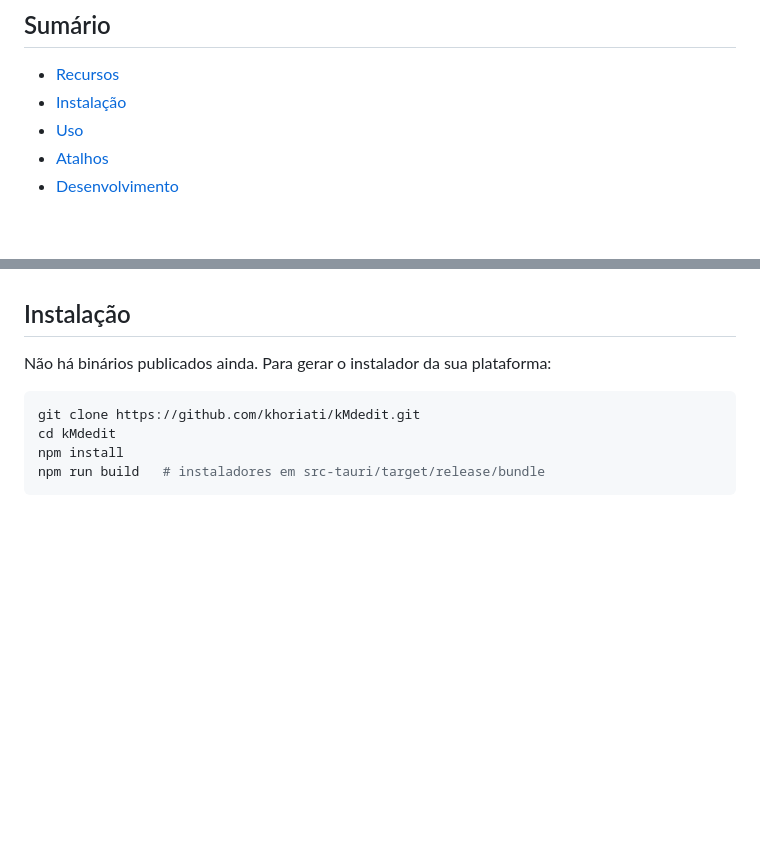
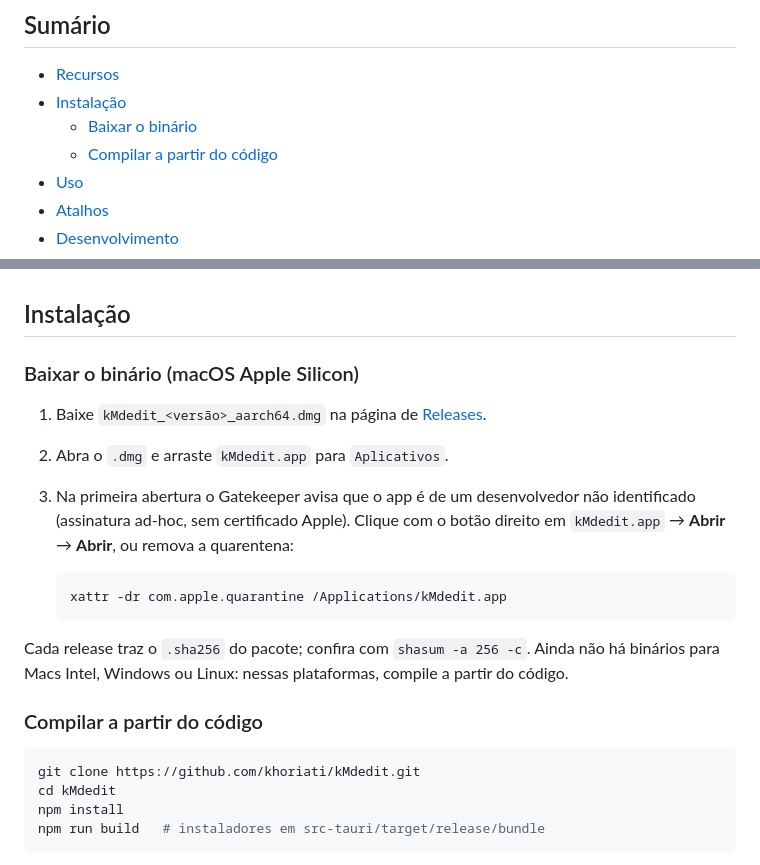
Before and after one commit to khoriati/kMdedit, a Markdown page: README.md, 2 parts joined by grey strips. Rendered like a GitHub page; blank space fills up the shorter version.

Commit message:
docs(readme): orientar download do dmg arm64 nas releases (#2)

````diff
--- a/README.md
+++ b/README.md
@@ -13,6 +13,8 @@ Projeto open source de [Marcos Khoriati](https://khori.com.br), licença MIT.
 
 - [Recursos](#recursos)
 - [Instalação](#instalação)
+  - [Baixar o binário](#baixar-o-binário-macos-apple-silicon)
+  - [Compilar a partir do código](#compilar-a-partir-do-código)
 - [Uso](#uso)
 - [Atalhos](#atalhos)
 - [Desenvolvimento](#desenvolvimento)
@@ -44,7 +46,24 @@ Projeto open source de [Marcos Khoriati](https://khori.com.br), licença MIT.
 
 ## Instalação
 
-Não há binários publicados ainda. Para gerar o instalador da sua plataforma:
+### Baixar o binário (macOS Apple Silicon)
+
+1. Baixe `kMdedit_<versão>_aarch64.dmg` na página de
+   [Releases](https://github.com/khoriati/kMdedit/releases/latest).
+2. Abra o `.dmg` e arraste `kMdedit.app` para `Aplicativos`.
+3. Na primeira abertura o Gatekeeper avisa que o app é de um desenvolvedor não
+   identificado (assinatura ad-hoc, sem certificado Apple). Clique com o botão
+   direito em `kMdedit.app` → **Abrir** → **Abrir**, ou remova a quarentena:
+
+   ```bash
+   xattr -dr com.apple.quarantine /Applications/kMdedit.app
+   ```
+
+Cada release traz o `.sha256` do pacote; confira com `shasum -a 256 -c`.
+Ainda não há binários para Macs Intel, Windows ou Linux: nessas plataformas,
+compile a partir do código.
+
+### Compilar a partir do código
 
 ```bash
 git clone https://github.com/khoriati/kMdedit.git
````
